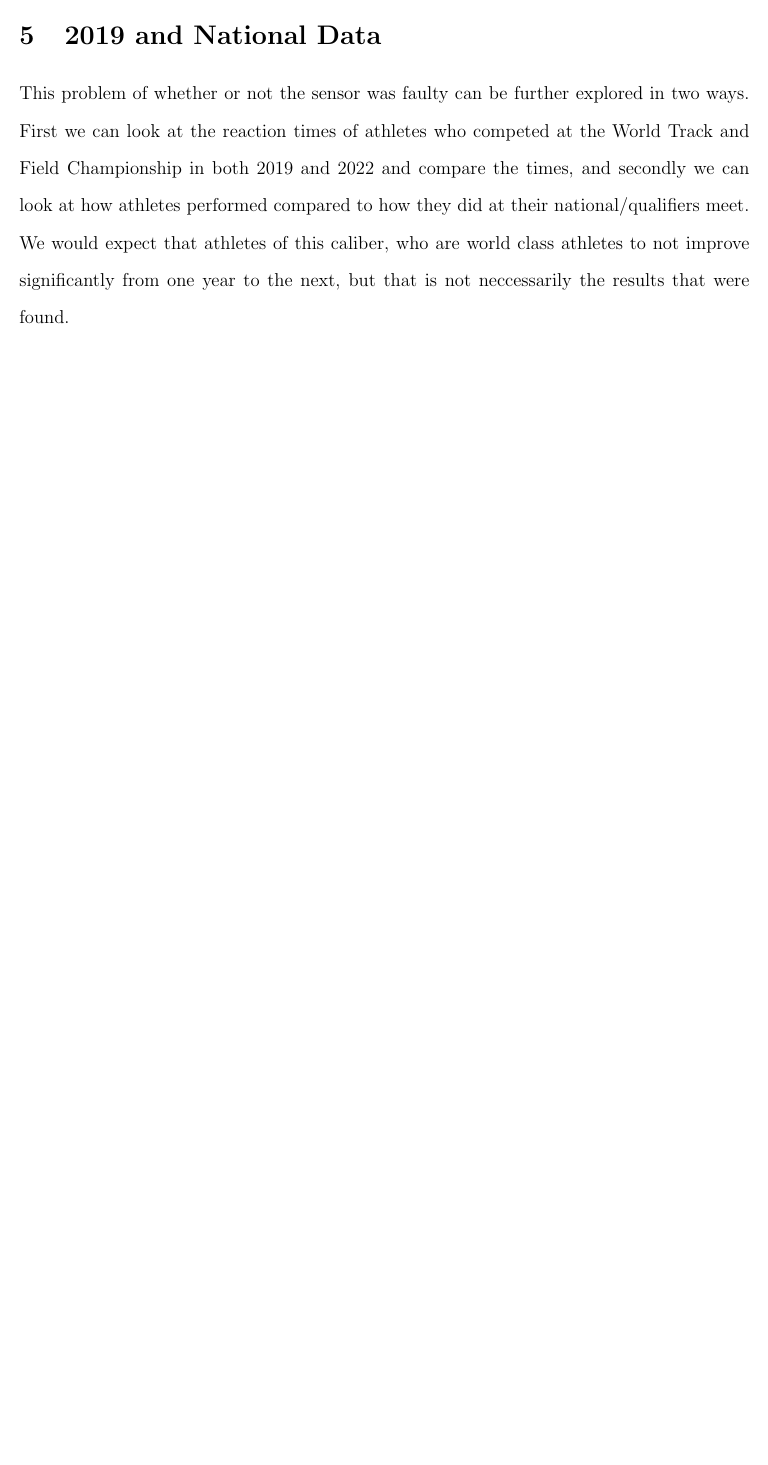
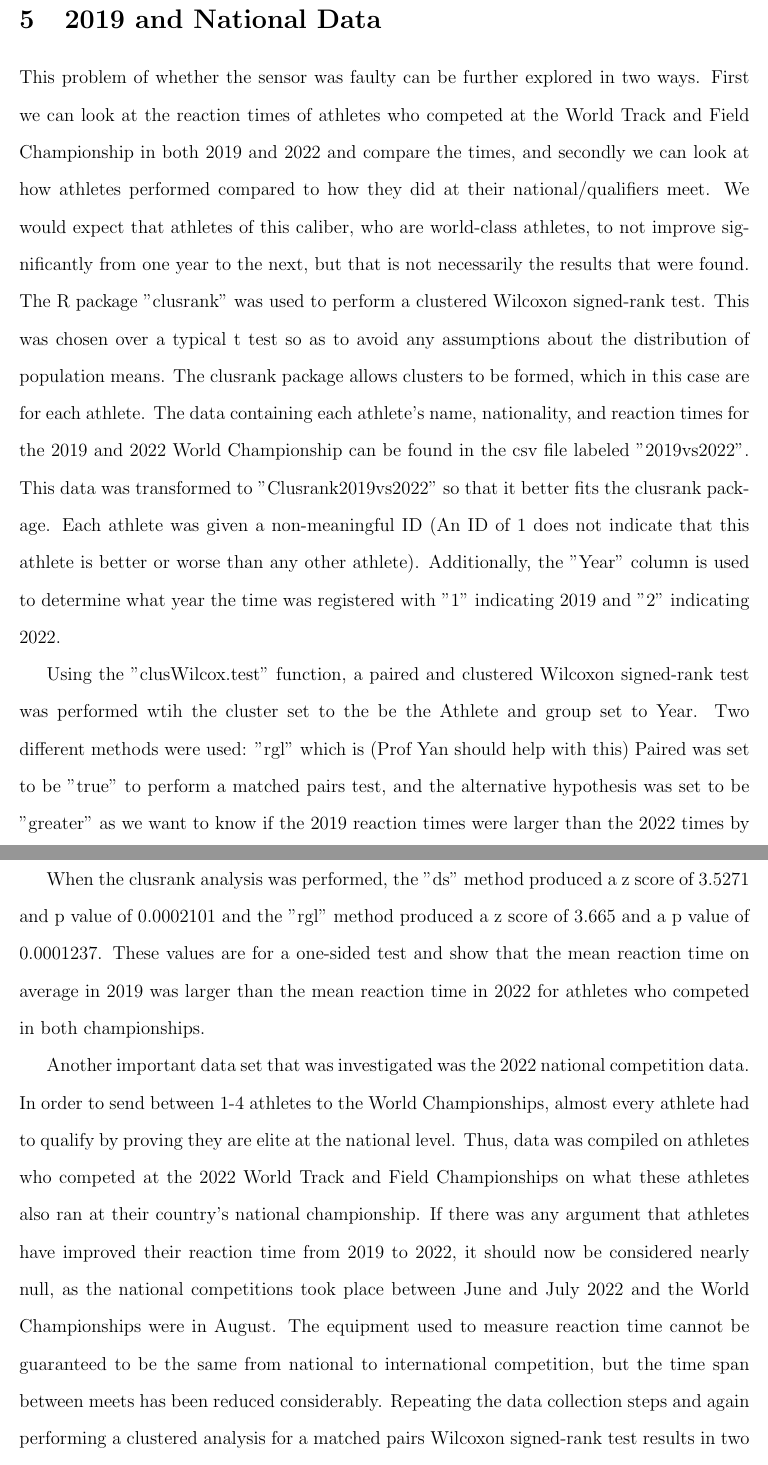
Before and after one commit to ofiore/Thesis, a LaTeX paper (Manuscript/manuscript.tex): part of page 11 of 16 before the commit and two parts of pages 11 and 12 of 17 after it, the two joined at a grey line, cut so that both start at the same text, the shorter picture padded with empty space. Compiled offline with pdfLaTeX.

Commit message:
Started analysis of clusrank code

```diff
--- a/Manuscript/manuscript.tex
+++ b/Manuscript/manuscript.tex
@@ -474,10 +474,47 @@ in altering the gamma model.
 
 
 \section{2019 and National Data}
-This problem of whether or not the sensor was faulty can be further explored in
+This problem of whether the sensor was faulty can be further explored in
 two ways. First we can look at the reaction times of athletes who competed at the
 World Track and Field Championship in both 2019 and 2022 and compare the times,
 and secondly we can look at how athletes performed compared to how they did at
 their national/qualifiers meet.  We would expect that athletes of this caliber,
-who are world class athletes to not improve significantly from one year to the
-next, but that is not neccessarily the results that were found.
+who are world-class athletes, to not improve significantly from one year to the
+next, but that is not necessarily the results that were found.  The R package
+"clusrank" was used to perform a clustered Wilcoxon signed-rank test.  This was
+chosen over a typical t test so as to avoid any assumptions about the distribution
+of population means.  The clusrank package allows clusters to be formed, which
+in this case are for each athlete.  The data containing each athlete's name,
+nationality, and reaction times for the 2019 and 2022 World Championship can be
+found in the csv file labeled "2019vs2022".  This data was transformed to "Clusrank2019vs2022"
+so that it better fits the clusrank package.  Each athlete was given a non-meaningful
+ID (An ID of 1 does not indicate that this athlete is better or worse than any
+other athlete).  Additionally, the "Year" column is used to determine what year
+the time was registered with "1" indicating 2019 and "2" indicating 2022.
+
+Using the "clusWilcox.test" function, a paired and clustered Wilcoxon signed-rank
+test was performed wtih the cluster set to the be the Athlete and group set to Year.
+Two different methods were used: "rgl" which is (Prof Yan should help with this)
+Paired was set to be "true" to perform a matched pairs test, and the alternative
+hypothesis was set to be "greater" as we want to know if the 2019 reaction times
+were larger than the 2022 times by a significant margin.
+
+When the clusrank analysis was performed, the "ds" method produced a z score of
+3.5271 and p value of 0.0002101 and the "rgl" method produced a z score of 3.665
+and a p value of 0.0001237.  These values are for a one-sided test and show that
+the mean reaction time on average in 2019 was larger than the mean reaction time
+in 2022 for athletes who competed in both championships.
+
+Another important data set that was investigated was the 2022 national competition
+data.  In order to send between 1-4 athletes to the World Championships, almost
+every athlete had to qualify by proving they are elite at the national level.
+Thus, data was compiled on athletes who competed at the 2022 World Track and
+Field Championships on what these athletes also ran at their country's national
+championship.  If there was any argument that athletes have improved their reaction
+time from 2019 to 2022, it should now be considered nearly null, as the national
+competitions took place between June and July 2022 and the World Championships
+were in August.  The equipment used to measure reaction time cannot be guaranteed
+to be the same from national to international competition, but the time span between
+meets has been reduced considerably.  Repeating the data collection steps and
+again performing a clustered analysis for a matched pairs Wilcoxon signed-rank test
+results in two new z scores and p values.  The "ds" method produced a z score of
```
Also changed, not shown: Manuscript/manuscript.tex (17 more changed lines).
